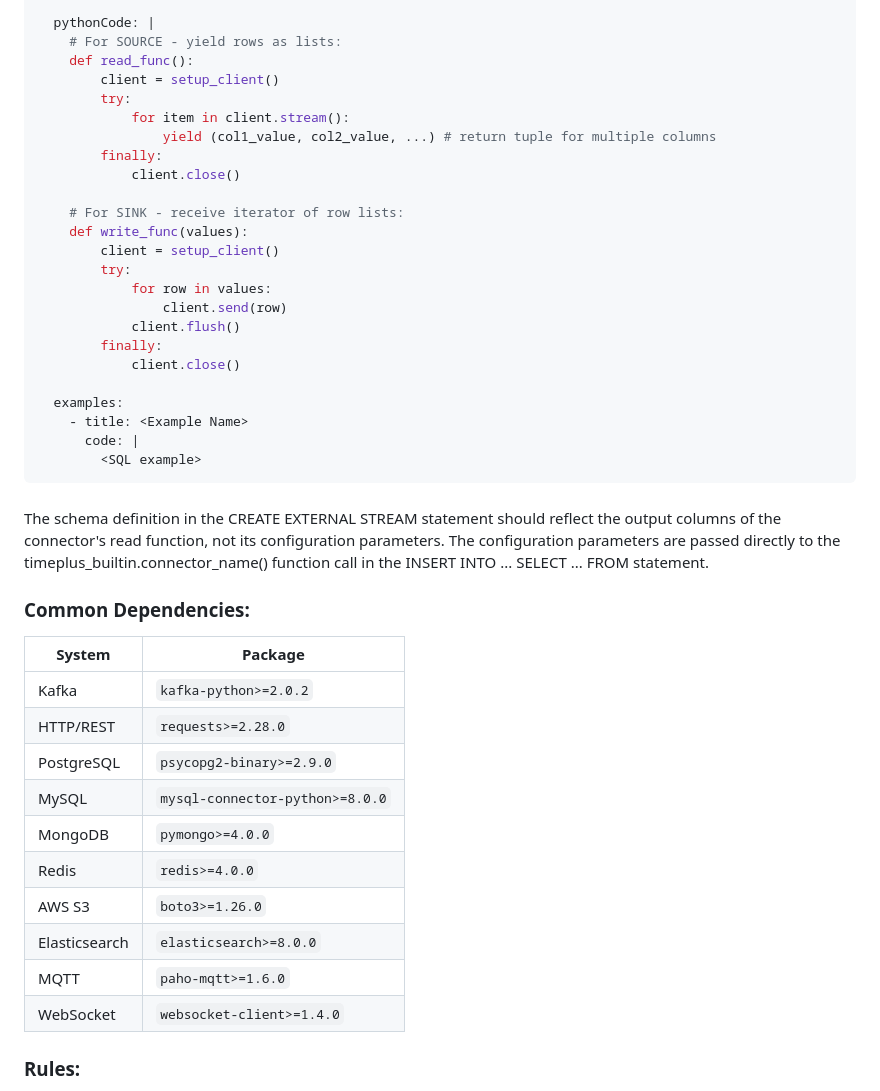
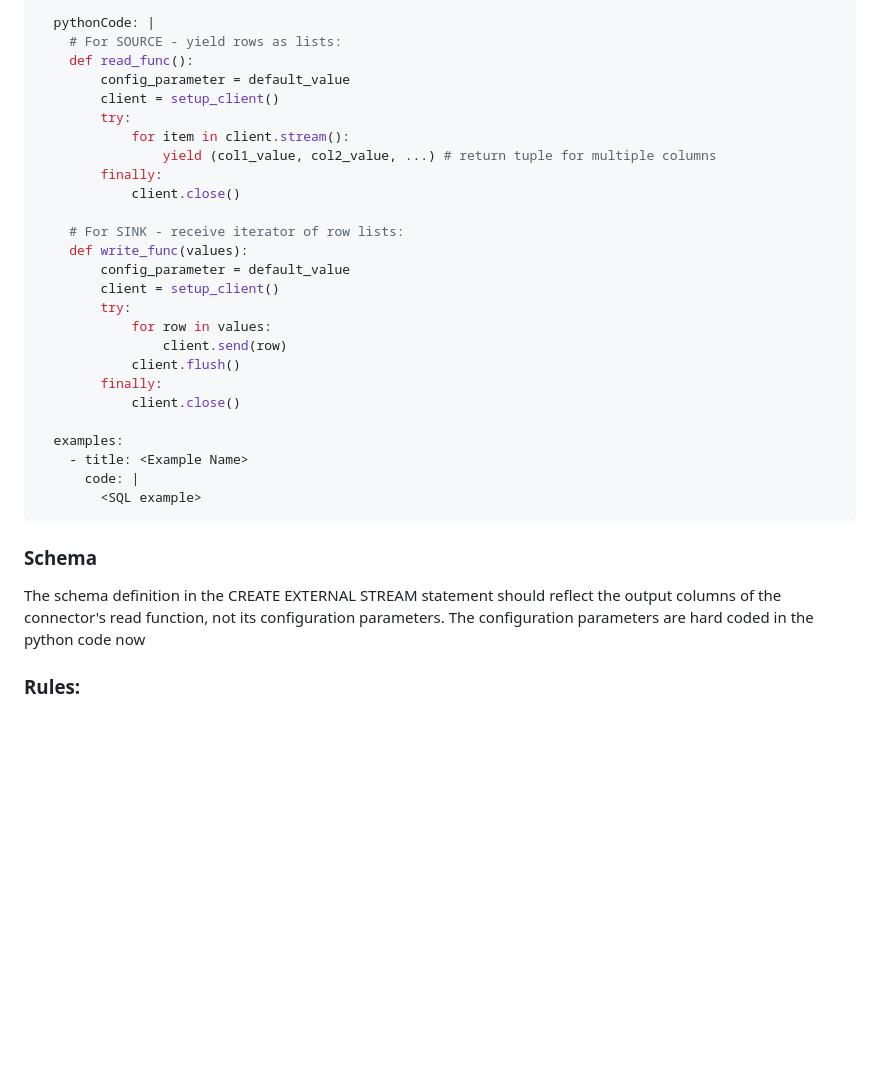
Before and after one commit to timeplus-io/timeplus-connector-registry, a Markdown page: prompt/GENERATE_CONNECTOR.md, the part around one of its changes. GitHub-like rendering; blank space fills up the shorter version.

Commit message:
update prompt

````diff
--- a/prompt/GENERATE_CONNECTOR.md
+++ b/prompt/GENERATE_CONNECTOR.md
@@ -70,6 +69,7 @@ spec:
   pythonCode: |
     # For SOURCE - yield rows as lists:
     def read_func():
+        config_parameter = default_value
         client = setup_client()
         try:
             for item in client.stream():
@@ -79,6 +79,7 @@ spec:
 
     # For SINK - receive iterator of row lists:
     def write_func(values):
+        config_parameter = default_value
         client = setup_client()
         try:
             for row in values:
@@ -93,22 +94,8 @@ spec:
         <SQL example>
 ```
 
-###
-The schema definition in the CREATE EXTERNAL STREAM statement should reflect the output columns of the connector's read function, not its configuration parameters. The configuration parameters are passed directly to the timeplus_builtin.connector_name() function call in the INSERT INTO ... SELECT ... FROM statement.
-
-### Common Dependencies:
-| System | Package |
-|--------|---------|
-| Kafka | `kafka-python>=2.0.2` |
-| HTTP/REST | `requests>=2.28.0` |
-| PostgreSQL | `psycopg2-binary>=2.9.0` |
-| MySQL | `mysql-connector-python>=8.0.0` |
-| MongoDB | `pymongo>=4.0.0` |
-| Redis | `redis>=4.0.0` |
-| AWS S3 | `boto3>=1.26.0` |
-| Elasticsearch | `elasticsearch>=8.0.0` |
-| MQTT | `paho-mqtt>=1.6.0` |
-| WebSocket | `websocket-client>=1.4.0` |
+### Schema
+The schema definition in the CREATE EXTERNAL STREAM statement should reflect the output columns of the connector's read function, not its configuration parameters. The configuration parameters are hard coded in the python code now
 
 ### Rules:
 1. Always use `try/finally` to cleanup resources
````
Also changed, not shown: other parts of prompt/GENERATE_CONNECTOR.md (+0 -1 lines).
